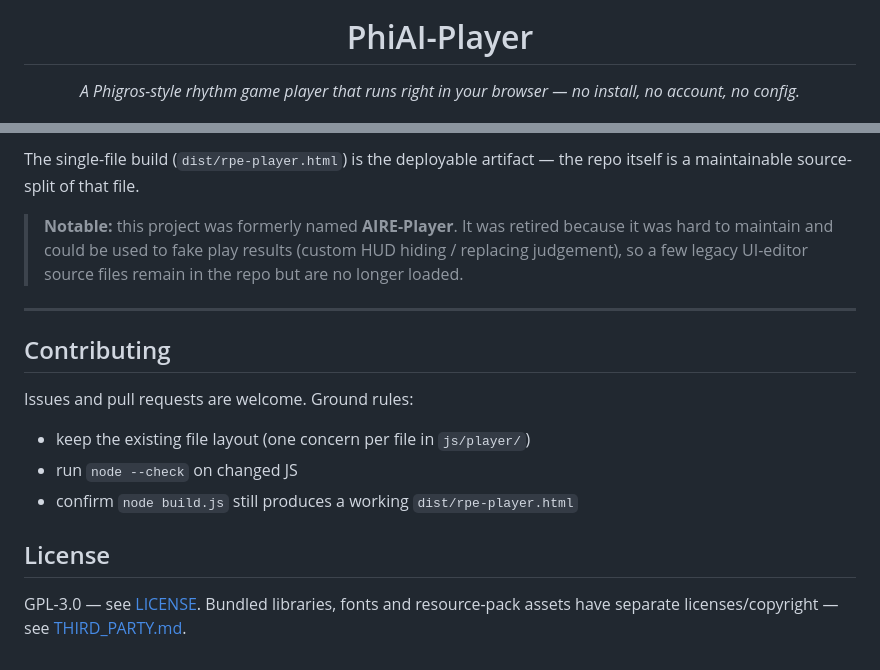
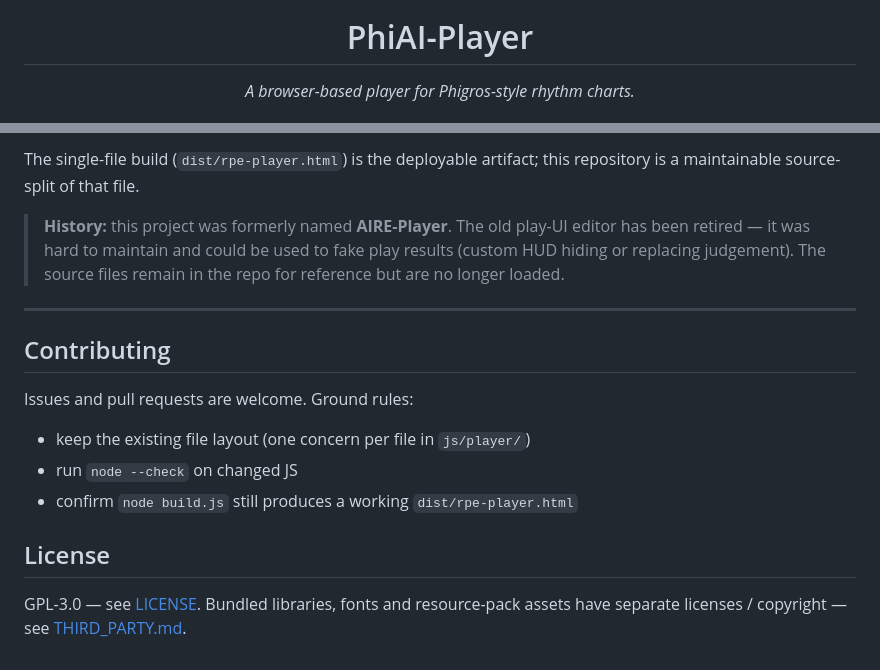
Before and after one commit to DVD1145/AIRE-Player, a Markdown page: README.md, 2 parts joined by grey strips. Rendered like a GitHub page.

```diff
--- a/README.md
+++ b/README.md
@@ -7,7 +7,7 @@
 <h1 align="center">PhiAI-Player</h1>
 
 <p align="center">
-  <em>A Phigros-style rhythm game player that runs right in your browser — no install, no account, no config.</em>
+  <em>A browser-based player for Phigros-style rhythm charts.</em>
 </p>
 
 <p align="center">
@@ -107,10 +83,11 @@ Open `index.html` by double-click also works thanks to an embedded default resou
 
-The single-file build (`dist/rpe-player.html`) is the deployable artifact — the repo itself
-is a maintainable source-split of that file.
+The single-file build (`dist/rpe-player.html`) is the deployable artifact; this repository is
+a maintainable source-split of that file.
 
-> **Notable:** this project was formerly named **AIRE-Player**. It was retired because it was
-> hard to maintain and could be used to fake play results (custom HUD hiding / replacing
-> judgement), so a few legacy UI-editor source files remain in the repo but are no longer loaded.
+> **History:** this project was formerly named **AIRE-Player**. The old play-UI editor has
+> been retired — it was hard to maintain and could be used to fake play results (custom HUD
+> hiding or replacing judgement). The source files remain in the repo for reference but are
+> no longer loaded.
 
 ---
 
@@ -125,4 +102,4 @@ Issues and pull requests are welcome. Ground rules:
 ## License
 
 GPL-3.0 — see [LICENSE](LICENSE). Bundled libraries, fonts and resource-pack assets have
-separate licenses/copyright — see [THIRD_PARTY.md](THIRD_PARTY.md).
+separate licenses / copyright — see [THIRD_PARTY.md](THIRD_PARTY.md).
```
Also changed, not shown: other parts of README.md (+25 -49 lines), README.zh-CN.md (+19 -37 lines).
